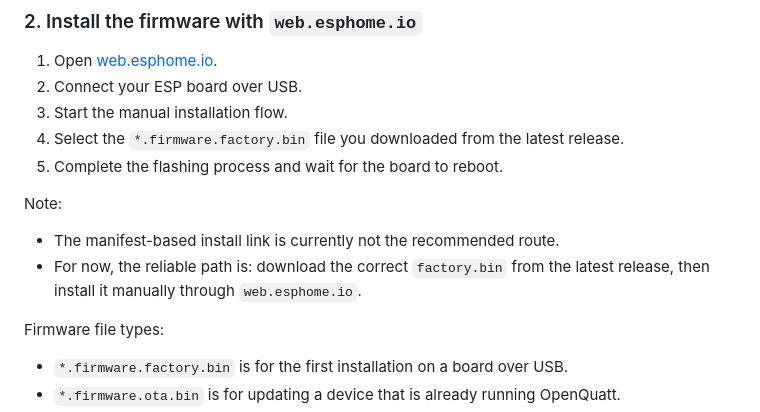
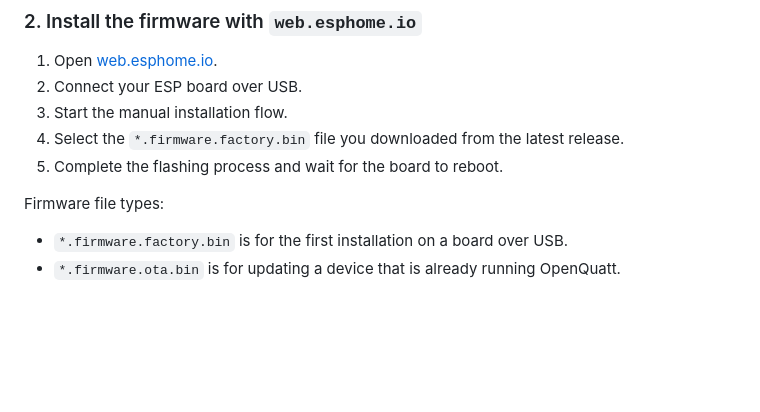
Before and after one commit to jeroen85/OpenQuatt, a Markdown page: README.md, the part around the change. GitHub-like rendering; blank space fills up the shorter version.

Commit message:
Remove obsolete install note from README

```diff
--- a/README.md
+++ b/README.md
@@ -73,11 +73,6 @@ If you want custom changes, build from source via [Getting Started](docs/getting
 4. Select the `*.firmware.factory.bin` file you downloaded from the latest release.
 5. Complete the flashing process and wait for the board to reboot.
 
-Note:
-
-- The manifest-based install link is currently not the recommended route.
-- For now, the reliable path is: download the correct `factory.bin` from the latest release, then install it manually through `web.esphome.io`.
-
 Firmware file types:
 
 - `*.firmware.factory.bin` is for the first installation on a board over USB.
```
